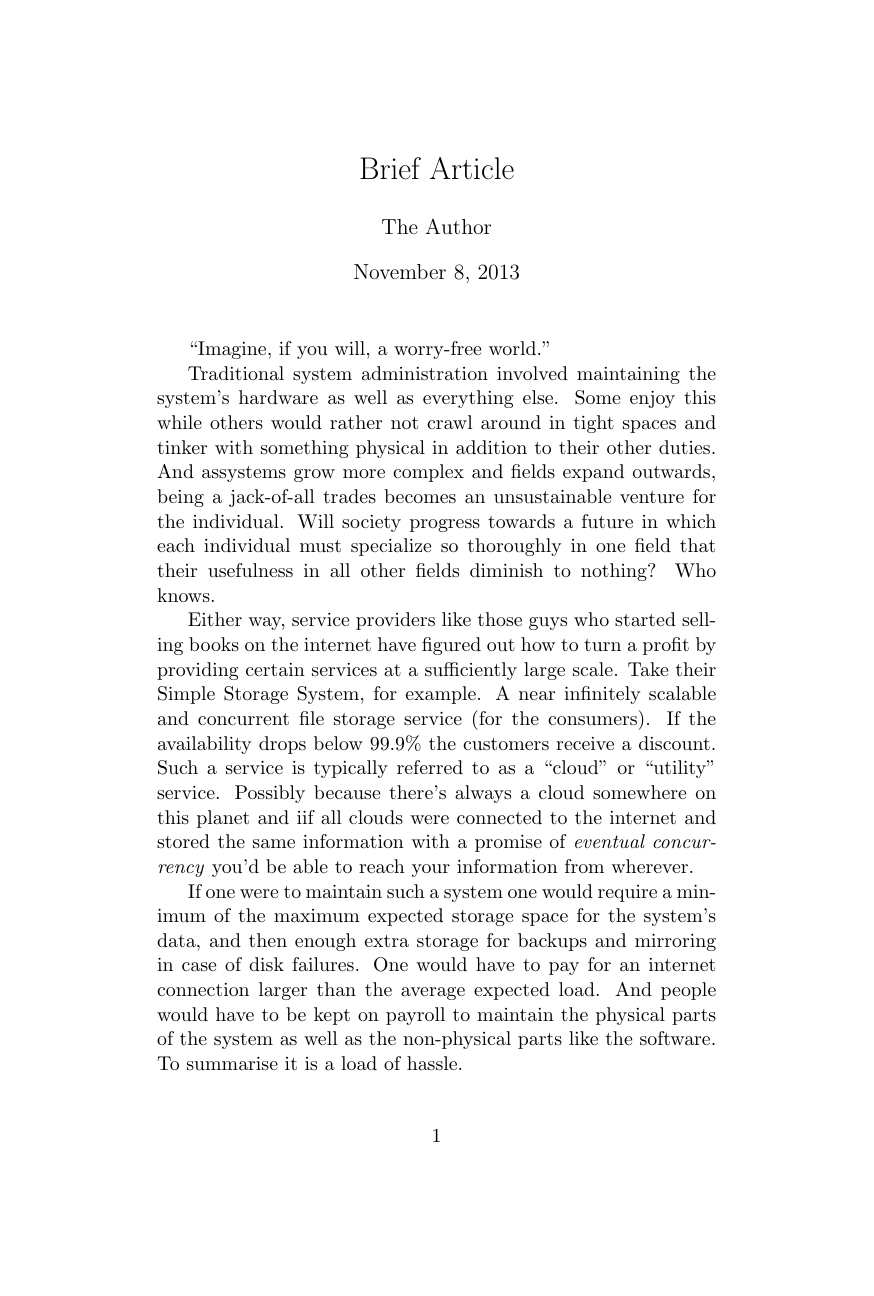
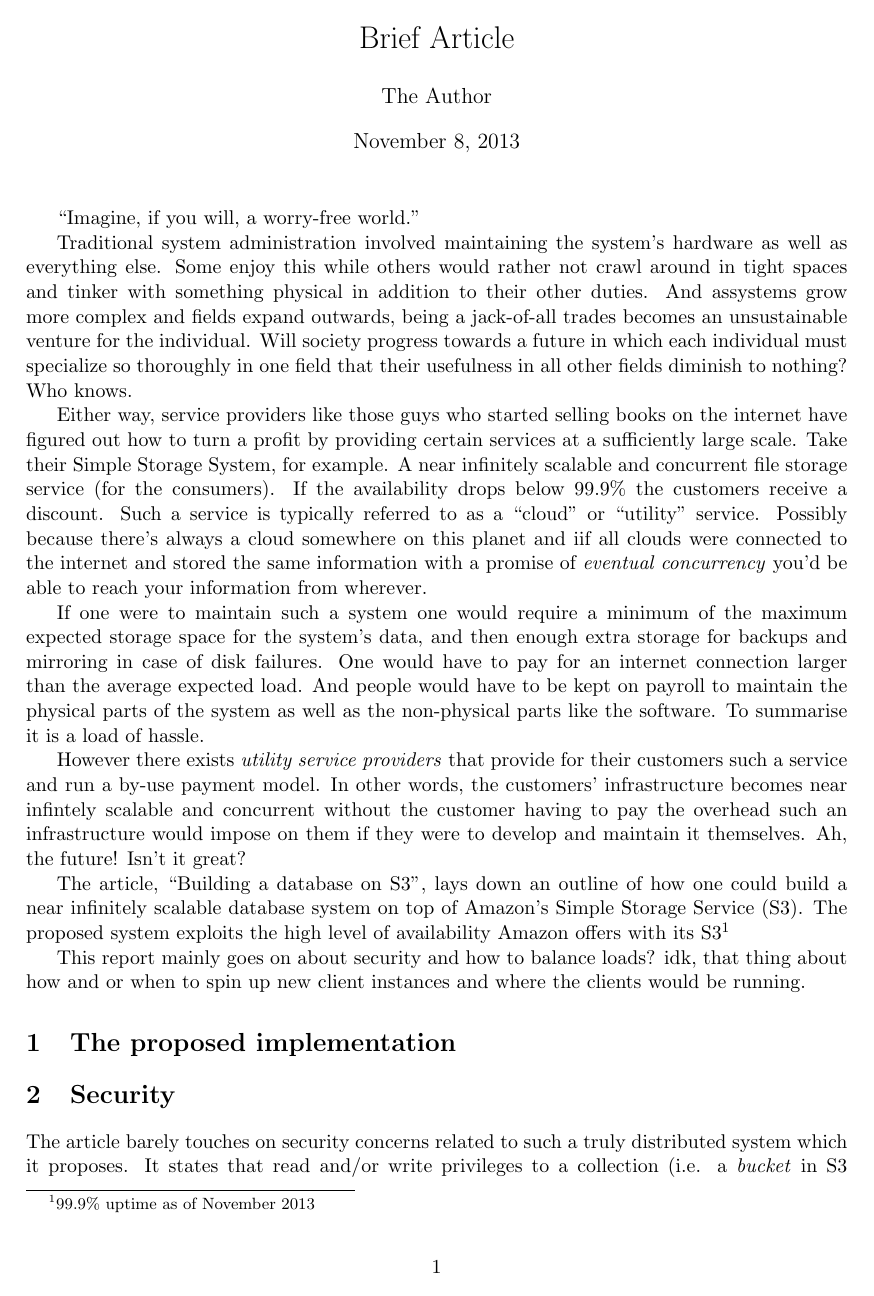
Before and after one commit to otron/tdt4250-presentation, a LaTeX document (report/report.tex): page 1 of 4 before the commit and page 1 of 3 after it. Compiled offline with pdfLaTeX.

Commit message:
set margins to 1inch

```diff
--- a/report/report.tex
+++ b/report/report.tex
@@ -8,7 +8,7 @@
 %%% PAGE DIMENSIONS
 \usepackage{geometry}
 \geometry{a4paper}
-\geometry{margin=2in}
+\geometry{margin=1in}
 %   read geometry.pdf for detailed page layout information
 
 \usepackage{graphicx} % support the \includegraphics command and options
```
